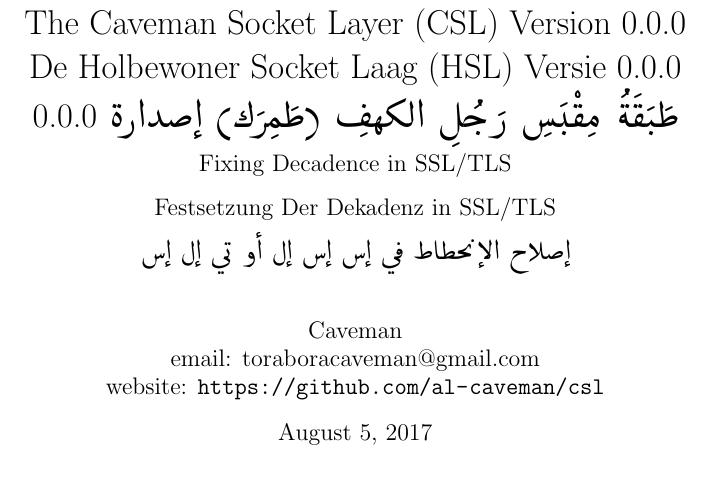
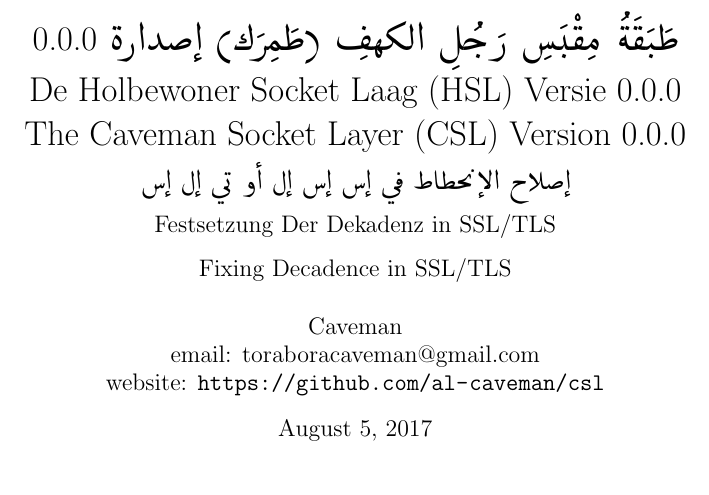
Before and after one commit to Al-Caveman/csl, a LaTeX paper (spec.tex): part of page 1 of 4, cut so that both start at the same text. Compiled offline with pdfLaTeX.

Commit message:
established the correct order of languages in title

```diff
--- a/spec.tex
+++ b/spec.tex
@@ -8,12 +8,13 @@
 \author{Caveman\\
 email: toraboracaveman@gmail.com\\
 website: \url{https://github.com/al-caveman/csl}}
-\title{The Caveman Socket Layer (CSL) Version 0.0.0\\
+\title{
+0.0.0 \<طَبَقَةُ مِقْبَسِ رَجُلِ الكهفِ (طَمِرَك) إصدارة>\\
 De Holbewoner Socket Laag (HSL) Versie 0.0.0\\
-0.0.0 \<طَبَقَةُ مِقْبَسِ رَجُلِ الكهفِ (طَمِرَك) إصدارة>\\
-{\large Fixing Decadence in SSL/TLS}\\
+The Caveman Socket Layer (CSL) Version 0.0.0\\
+{\large \<إصلاح الإنحطاط في إس إس إل أو تي إل إس>}\\
 {\large Festsetzung Der Dekadenz in SSL/TLS}\\
-{\large \<إصلاح الإنحطاط في إس إس إل أو تي إل إس>}}
+{\large Fixing Decadence in SSL/TLS}}
 \begin{document} \maketitle
 \begin{abstract}
     Basically, TLS/SSL sucks. They do too much dance, and PKI and shit. Result?
```
Also changed, not shown: spec.pdf.
